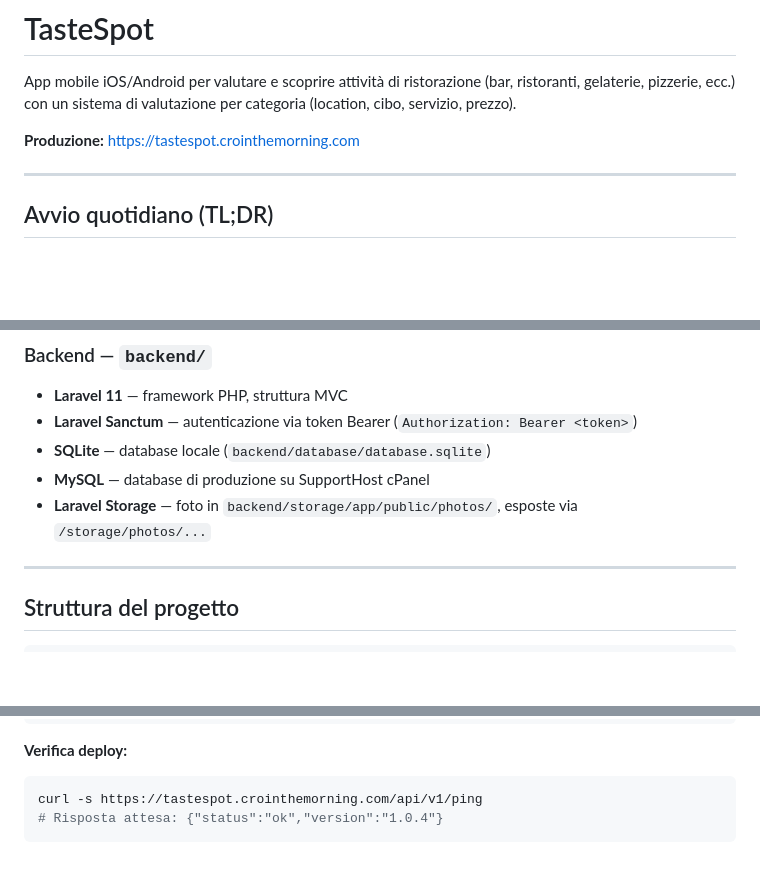
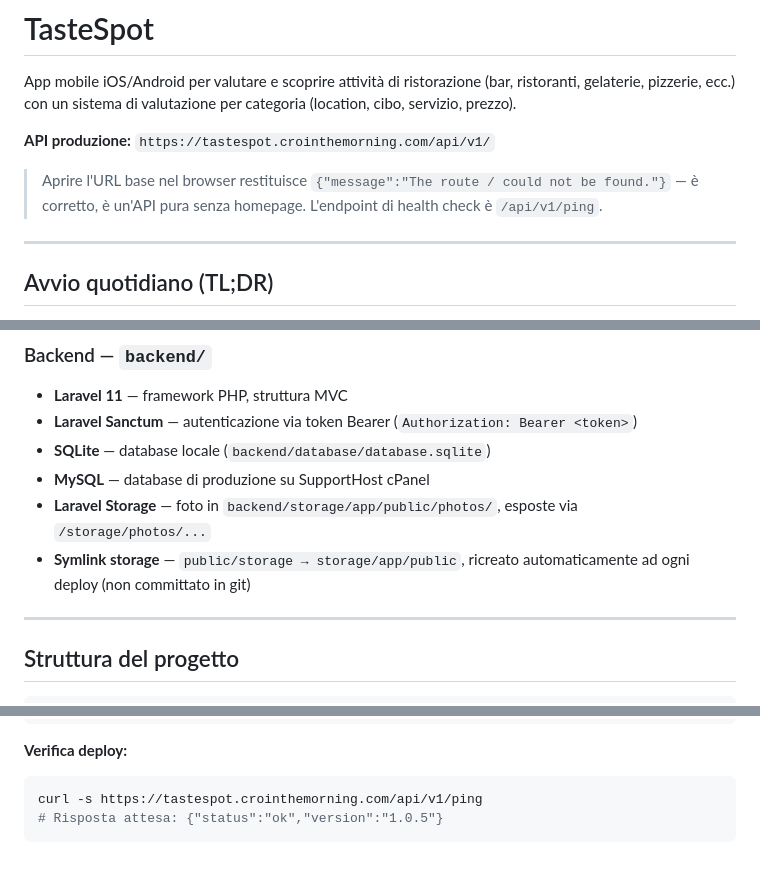
Before and after one commit to cronycles/tastespot, a Markdown page: README.md, 3 parts joined by grey strips. Rendered like a GitHub page; blank space fills up the shorter version.

Commit message:
docs: clarify API-only production URL, fix storage symlink docs

````diff
--- a/README.md
+++ b/README.md
@@ -2,7 +2,9 @@
 
 App mobile iOS/Android per valutare e scoprire attività di ristorazione (bar, ristoranti, gelaterie, pizzerie, ecc.) con un sistema di valutazione per categoria (location, cibo, servizio, prezzo).
 
-**Produzione:** https://tastespot.crointhemorning.com
+**API produzione:** `https://tastespot.crointhemorning.com/api/v1/`
+
+> Aprire l'URL base nel browser restituisce `{"message":"The route / could not be found."}` — è corretto, è un'API pura senza homepage. L'endpoint di health check è `/api/v1/ping`.
 
 ---
 
@@ -38,6 +40,7 @@ cd tastespot && npx expo start
 - **SQLite** — database locale (`backend/database/database.sqlite`)
 - **MySQL** — database di produzione su SupportHost cPanel
 - **Laravel Storage** — foto in `backend/storage/app/public/photos/`, esposte via `/storage/photos/...`
+- **Symlink storage** — `public/storage → storage/app/public`, ricreato automaticamente ad ogni deploy (non committato in git)
 
 ---
 
@@ -245,5 +250,5 @@ git push origin main
 **Verifica deploy:**
 ```bash
 curl -s https://tastespot.crointhemorning.com/api/v1/ping
-# Risposta attesa: {"status":"ok","version":"1.0.4"}
+# Risposta attesa: {"status":"ok","version":"1.0.5"}
 ```
````
Also changed, not shown: other parts of README.md (+2 -0 lines), backend/DEPLOY.md (+13 -4 lines).
